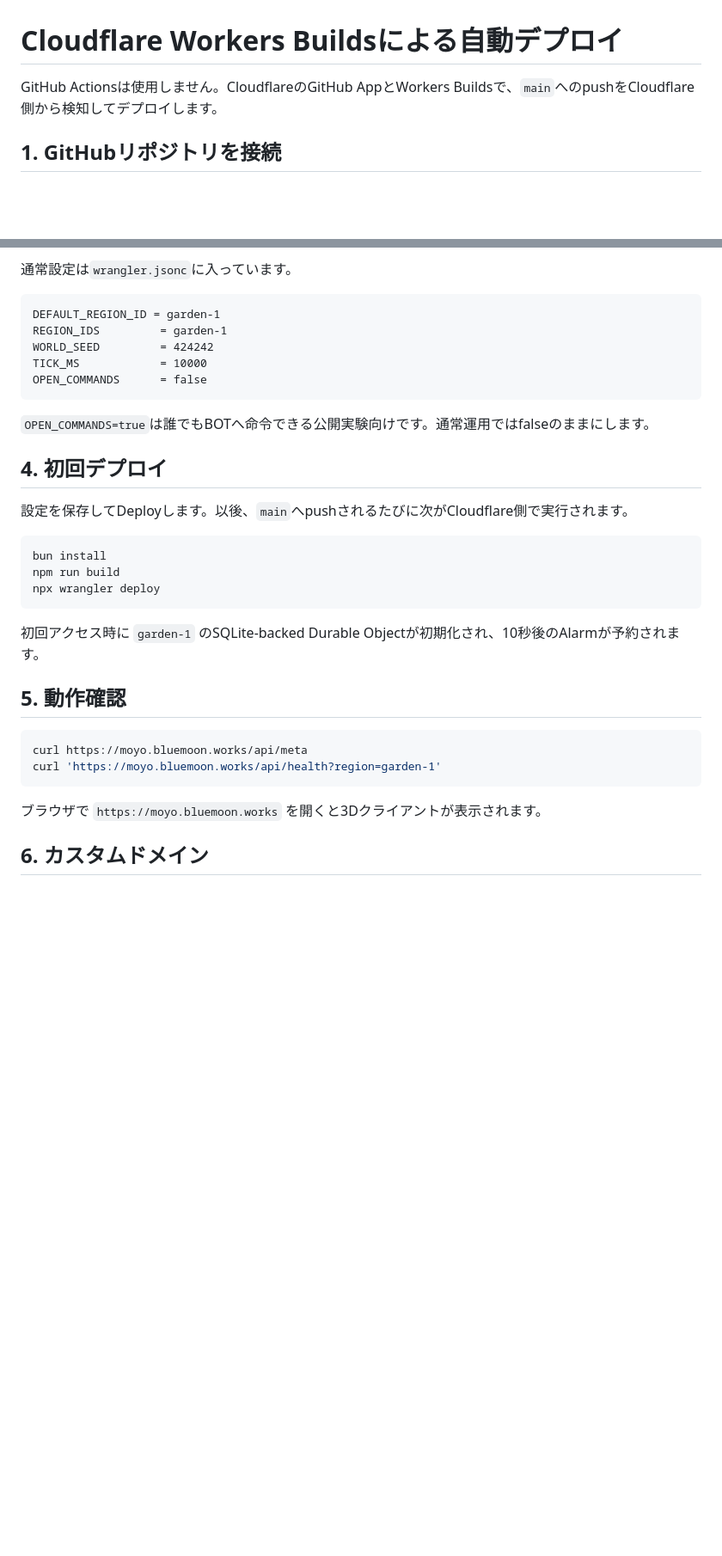
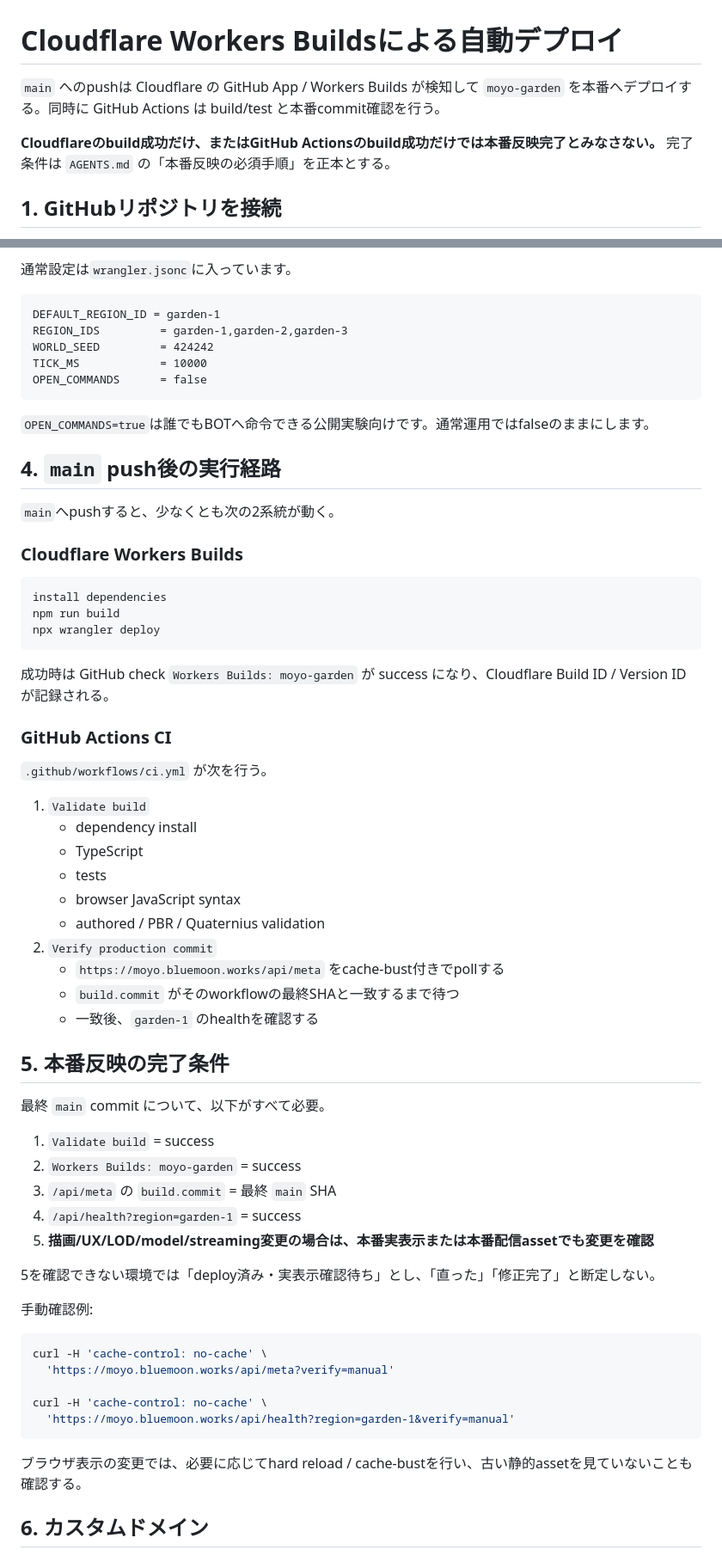
Before and after one commit to azumag/MoYoGarden, a Markdown page: docs/CLOUDFLARE_DEPLOY.md, 2 parts joined by grey strips. Shown at 86% size. Rendered like a GitHub page; blank space fills up the shorter version.

Commit message:
docs: align production deployment verification

````diff
--- a/docs/CLOUDFLARE_DEPLOY.md
+++ b/docs/CLOUDFLARE_DEPLOY.md
@@ -1,6 +1,8 @@
 # Cloudflare Workers Buildsによる自動デプロイ
 
-GitHub Actionsは使用しません。CloudflareのGitHub AppとWorkers Buildsで、`main`へのpushをCloudflare側から検知してデプロイします。
+`main` へのpushは Cloudflare の GitHub App / Workers Builds が検知して `moyo-garden` を本番へデプロイする。同時に GitHub Actions は build/test と本番commit確認を行う。
+
+**Cloudflareのbuild成功だけ、またはGitHub Actionsのbuild成功だけでは本番反映完了とみなさない。** 完了条件は `AGENTS.md` の「本番反映の必須手順」を正本とする。
 
 ## 1. GitHubリポジトリを接続
 
@@ -42,7 +44,7 @@ ADMIN_TOKEN   = pause/reset/manual tick等の管理用
 
 ```text
 DEFAULT_REGION_ID = garden-1
-REGION_IDS         = garden-1
+REGION_IDS         = garden-1,garden-2,garden-3
 WORLD_SEED         = 424242
 TICK_MS            = 10000
 OPEN_COMMANDS      = false
@@ -50,26 +52,58 @@ OPEN_COMMANDS      = false
 
 `OPEN_COMMANDS=true`は誰でもBOTへ命令できる公開実験向けです。通常運用ではfalseのままにします。
 
-## 4. 初回デプロイ
+## 4. `main` push後の実行経路
 
-設定を保存してDeployします。以後、`main`へpushされるたびに次がCloudflare側で実行されます。
+`main`へpushすると、少なくとも次の2系統が動く。
+
+### Cloudflare Workers Builds
 
 ```text
-bun install
+install dependencies
 npm run build
 npx wrangler deploy
 ```
 
-初回アクセス時に `garden-1` のSQLite-backed Durable Objectが初期化され、10秒後のAlarmが予約されます。
+成功時は GitHub check `Workers Builds: moyo-garden` が success になり、Cloudflare Build ID / Version ID が記録される。
 
-## 5. 動作確認
+### GitHub Actions CI
+
+`.github/workflows/ci.yml` が次を行う。
+
+1. `Validate build`
+   - dependency install
+   - TypeScript
+   - tests
+   - browser JavaScript syntax
+   - authored / PBR / Quaternius validation
+2. `Verify production commit`
+   - `https://moyo.bluemoon.works/api/meta` をcache-bust付きでpollする
+   - `build.commit` がそのworkflowの最終SHAと一致するまで待つ
+   - 一致後、`garden-1` のhealthを確認する
+
+## 5. 本番反映の完了条件
+
+最終 `main` commit について、以下がすべて必要。
+
+1. `Validate build` = success
+2. `Workers Builds: moyo-garden` = success
+3. `/api/meta` の `build.commit` = 最終 `main` SHA
+4. `/api/health?region=garden-1` = success
+5. **描画/UX/LOD/model/streaming変更の場合は、本番実表示または本番配信assetでも変更を確認**
+
+5を確認できない環境では「deploy済み・実表示確認待ち」とし、「直った」「修正完了」と断定しない。
+
+手動確認例:
 
 ```bash
-curl https://moyo.bluemoon.works/api/meta
-curl 'https://moyo.bluemoon.works/api/health?region=garden-1'
+curl -H 'cache-control: no-cache' \
+  'https://moyo.bluemoon.works/api/meta?verify=manual'
+
+curl -H 'cache-control: no-cache' \
+  'https://moyo.bluemoon.works/api/health?region=garden-1&verify=manual'
 ```
 
-ブラウザで `https://moyo.bluemoon.works` を開くと3Dクライアントが表示されます。
+ブラウザ表示の変更では、必要に応じてhard reload / cache-bustを行い、古い静的assetを見ていないことも確認する。
 
 ## 6. カスタムドメイン
 
````
